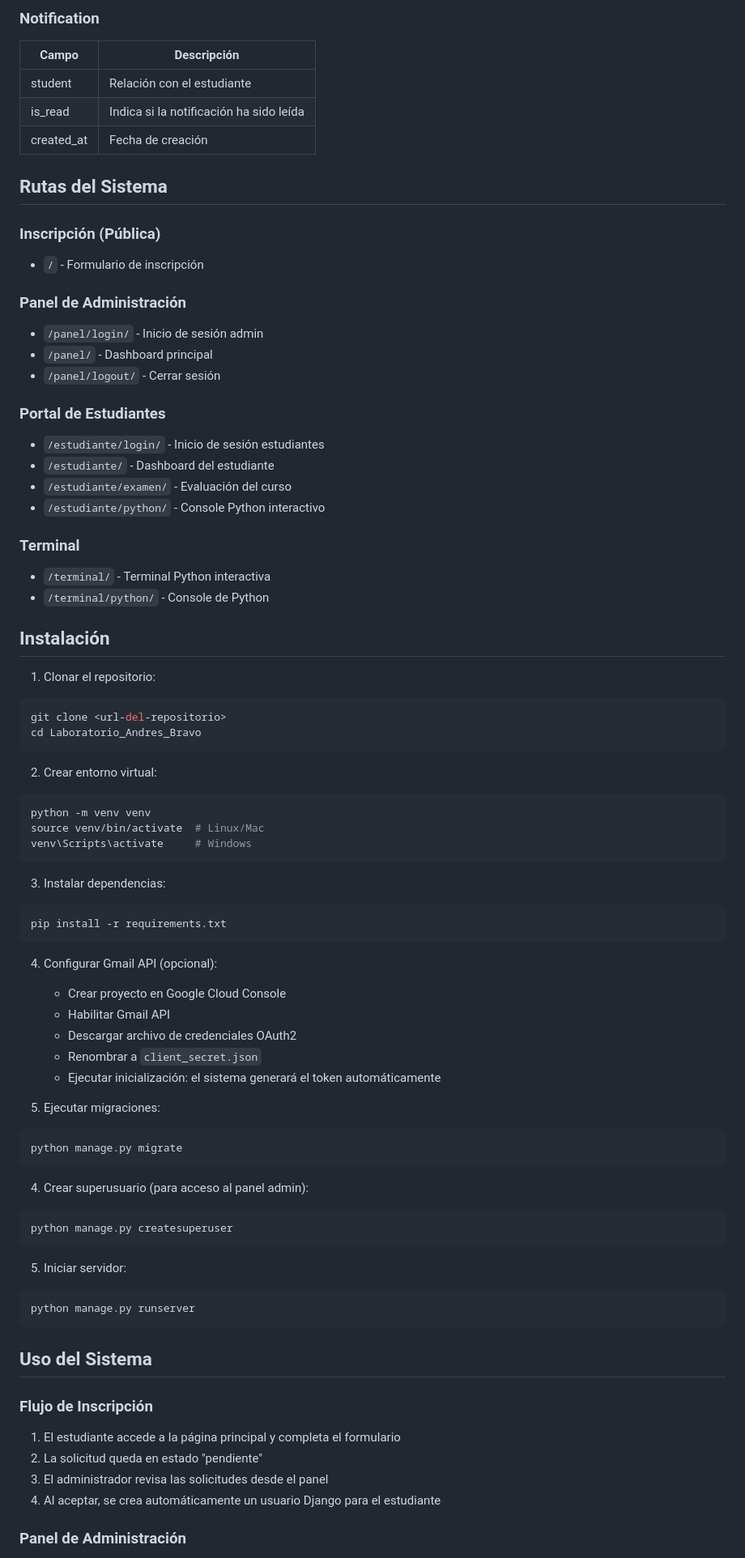
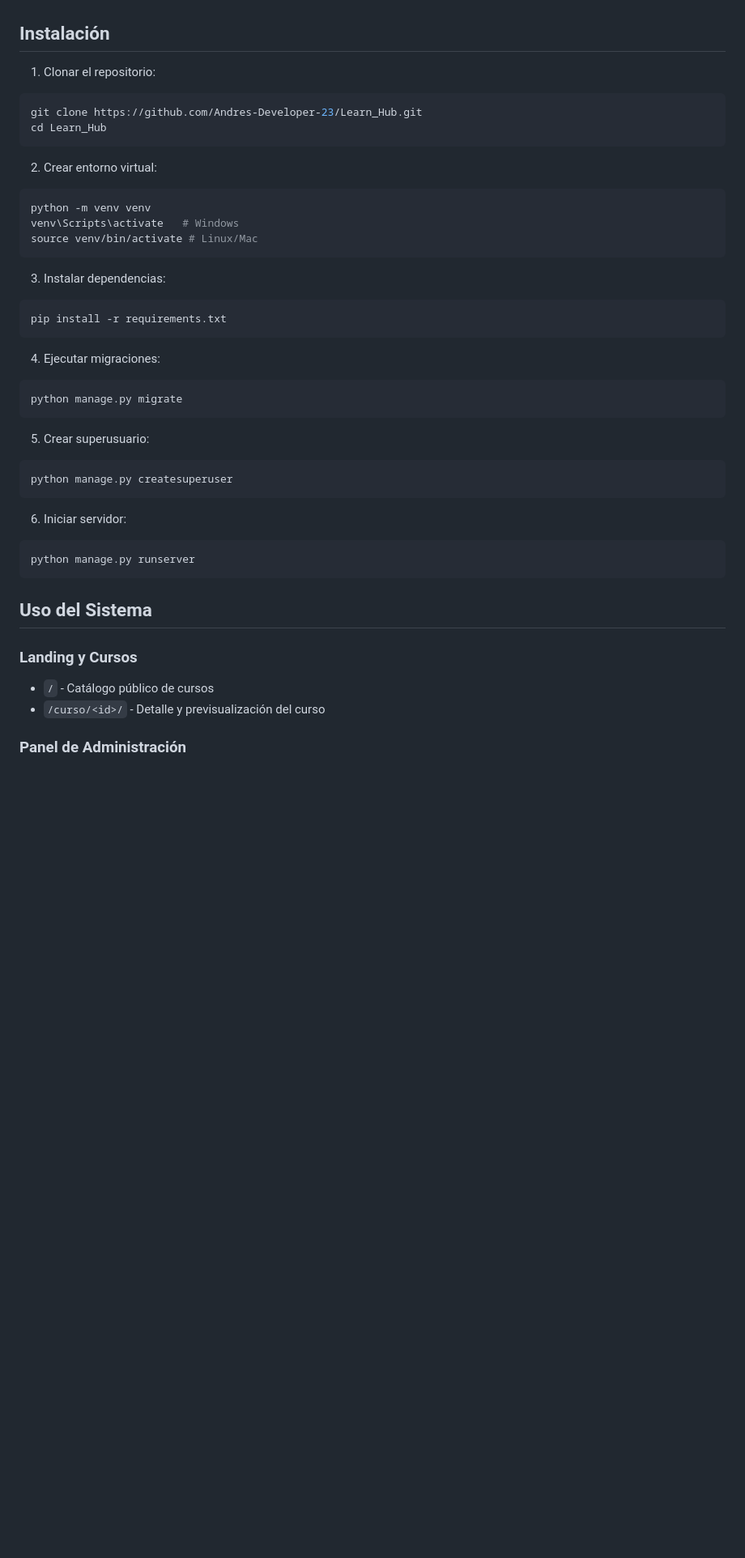
Before and after one commit to Andres-Developer-23/Learn_Hub, a Markdown page: README.md, the part around one of its changes. Shown at 81% size. GitHub-like rendering; blank space fills up the shorter version.

````diff
--- a/README.md
+++ b/README.md
@@ -69,43 +48,17 @@ Laboratorio_Andres_Bravo/
-### Notification
-| Campo | Descripción |
-|-------|-------------|
-| student | Relación con el estudiante |
-| is_read | Indica si la notificación ha sido leída |
-| created_at | Fecha de creación |
-
-## Rutas del Sistema
-
-### Inscripción (Pública)
-- `/` - Formulario de inscripción
-
-### Panel de Administración
-- `/panel/login/` - Inicio de sesión admin
-- `/panel/` - Dashboard principal
-- `/panel/logout/` - Cerrar sesión
-
-### Portal de Estudiantes
-- `/estudiante/login/` - Inicio de sesión estudiantes
-- `/estudiante/` - Dashboard del estudiante
-- `/estudiante/examen/` - Evaluación del curso
-- `/estudiante/python/` - Console Python interactivo
-
-### Terminal
-- `/terminal/` - Terminal Python interactiva
-- `/terminal/python/` - Console de Python
 
 ## Instalación
 
 1. Clonar el repositorio:
 ```bash
-git clone <url-del-repositorio>
-cd Laboratorio_Andres_Bravo
+git clone https://github.com/Andres-Developer-23/Learn_Hub.git
+cd Learn_Hub
 ```
 
 2. Crear entorno virtual:
 ```bash
 python -m venv venv
-source venv/bin/activate  # Linux/Mac
-venv\Scripts\activate     # Windows
+venv\Scripts\activate   # Windows
+source venv/bin/activate # Linux/Mac
 ```
 
 3. Instalar dependencias:
@@ -113,34 +66,25 @@ venv\Scripts\activate     # Windows
 pip install -r requirements.txt
 ```
 
-4. Configurar Gmail API (opcional):
-   - Crear proyecto en Google Cloud Console
-   - Habilitar Gmail API
-   - Descargar archivo de credenciales OAuth2
-   - Renombrar a `client_secret.json`
-   - Ejecutar inicialización: el sistema generará el token automáticamente
-
-3. Ejecutar migraciones:
+4. Ejecutar migraciones:
 ```bash
 python manage.py migrate
 ```
 
-4. Crear superusuario (para acceso al panel admin):
+5. Crear superusuario:
 ```bash
 python manage.py createsuperuser
 ```
 
-5. Iniciar servidor:
+6. Iniciar servidor:
 ```bash
 python manage.py runserver
 ```
 
 ## Uso del Sistema
 
-### Flujo de Inscripción
-1. El estudiante accede a la página principal y completa el formulario
-2. La solicitud queda en estado "pendiente"
-3. El administrador revisa las solicitudes desde el panel
-4. Al aceptar, se crea automáticamente un usuario Django para el estudiante
+### Landing y Cursos
+- `/` - Catálogo público de cursos
+- `/curso/<id>/` - Detalle y previsualización del curso
 
 ### Panel de Administración
````
Also changed, not shown: other parts of README.md (+41 -65 lines).
